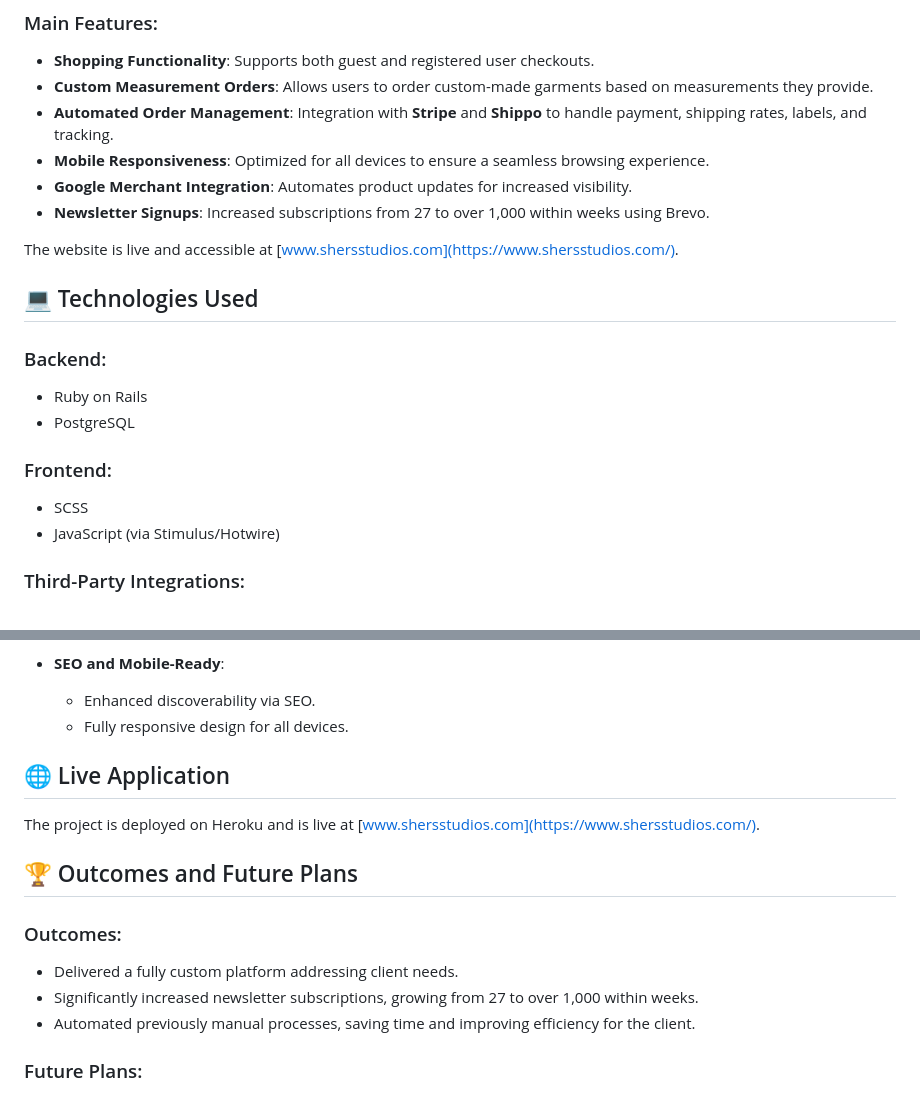
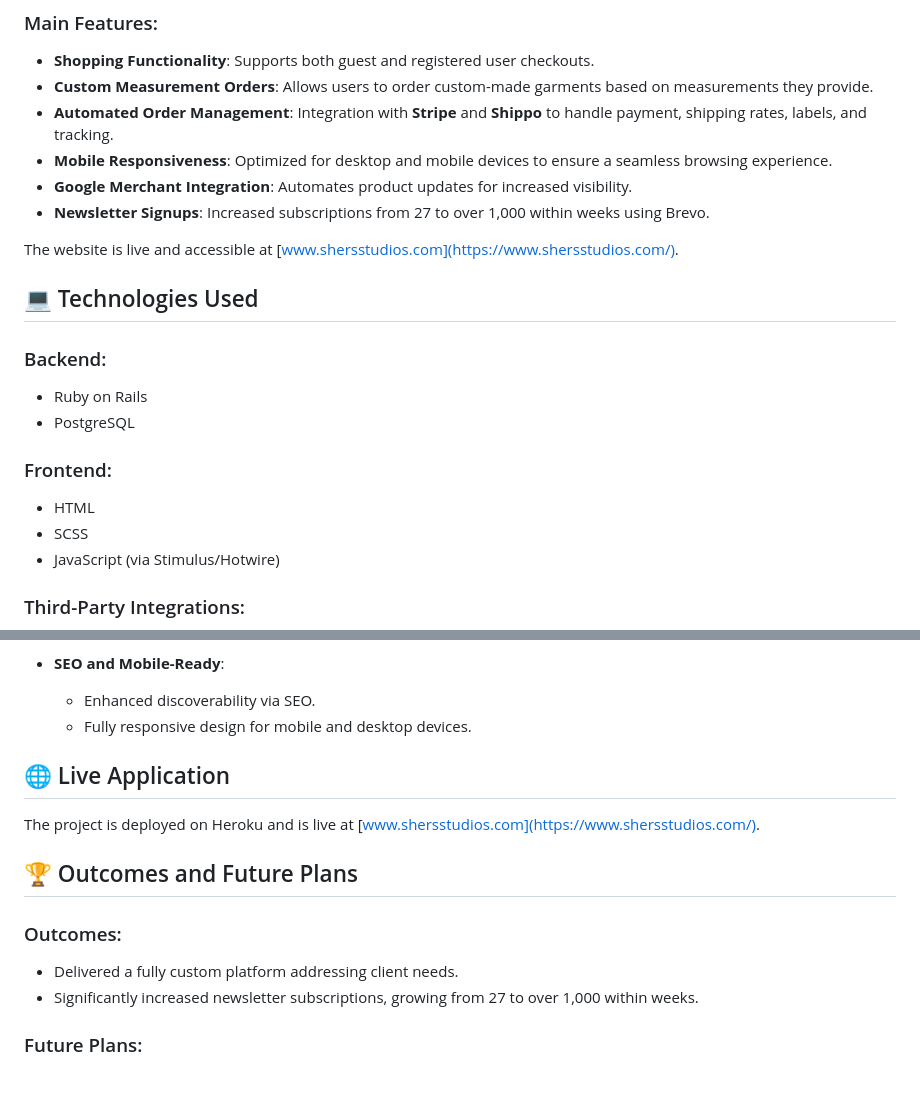
Before and after one commit to obreil54/she_and_hers, a Markdown page: README.md, 2 parts joined by grey strips. Drawn GitHub-style.

```diff
--- a/README.md
+++ b/README.md
@@ -16,7 +16,7 @@ Shers Studios' website provides a tailored solution for sustainable fashion enth
 - **Shopping Functionality**: Supports both guest and registered user checkouts.
 - **Custom Measurement Orders**: Allows users to order custom-made garments based on measurements they provide.
 - **Automated Order Management**: Integration with **Stripe** and **Shippo** to handle payment, shipping rates, labels, and tracking.
-- **Mobile Responsiveness**: Optimized for all devices to ensure a seamless browsing experience.
+- **Mobile Responsiveness**: Optimized for desktop and mobile devices to ensure a seamless browsing experience.
 - **Google Merchant Integration**: Automates product updates for increased visibility.
 - **Newsletter Signups**: Increased subscriptions from 27 to over 1,000 within weeks using Brevo.
 
@@ -29,6 +29,7 @@ The website is live and accessible at [www.shersstudios.com](https://www.shersst
 - PostgreSQL
 
 ### Frontend:
+- HTML
 - SCSS
 - JavaScript (via Stimulus/Hotwire)
 
@@ -59,7 +60,7 @@ The website is live and accessible at [www.shersstudios.com](https://www.shersst
 
 - **SEO and Mobile-Ready**:
   - Enhanced discoverability via SEO.
-  - Fully responsive design for all devices.
+  - Fully responsive design for mobile and desktop devices.
 
 ## 🌐 Live Application
 
@@ -70,7 +71,6 @@ The project is deployed on Heroku and is live at [www.shersstudios.com](https://
 ### Outcomes:
 - Delivered a fully custom platform addressing client needs.
 - Significantly increased newsletter subscriptions, growing from 27 to over 1,000 within weeks.
-- Automated previously manual processes, saving time and improving efficiency for the client.
 
 ### Future Plans:
 - Implement admin tools for editing static text and styling changes (e.g., font colors).
```
